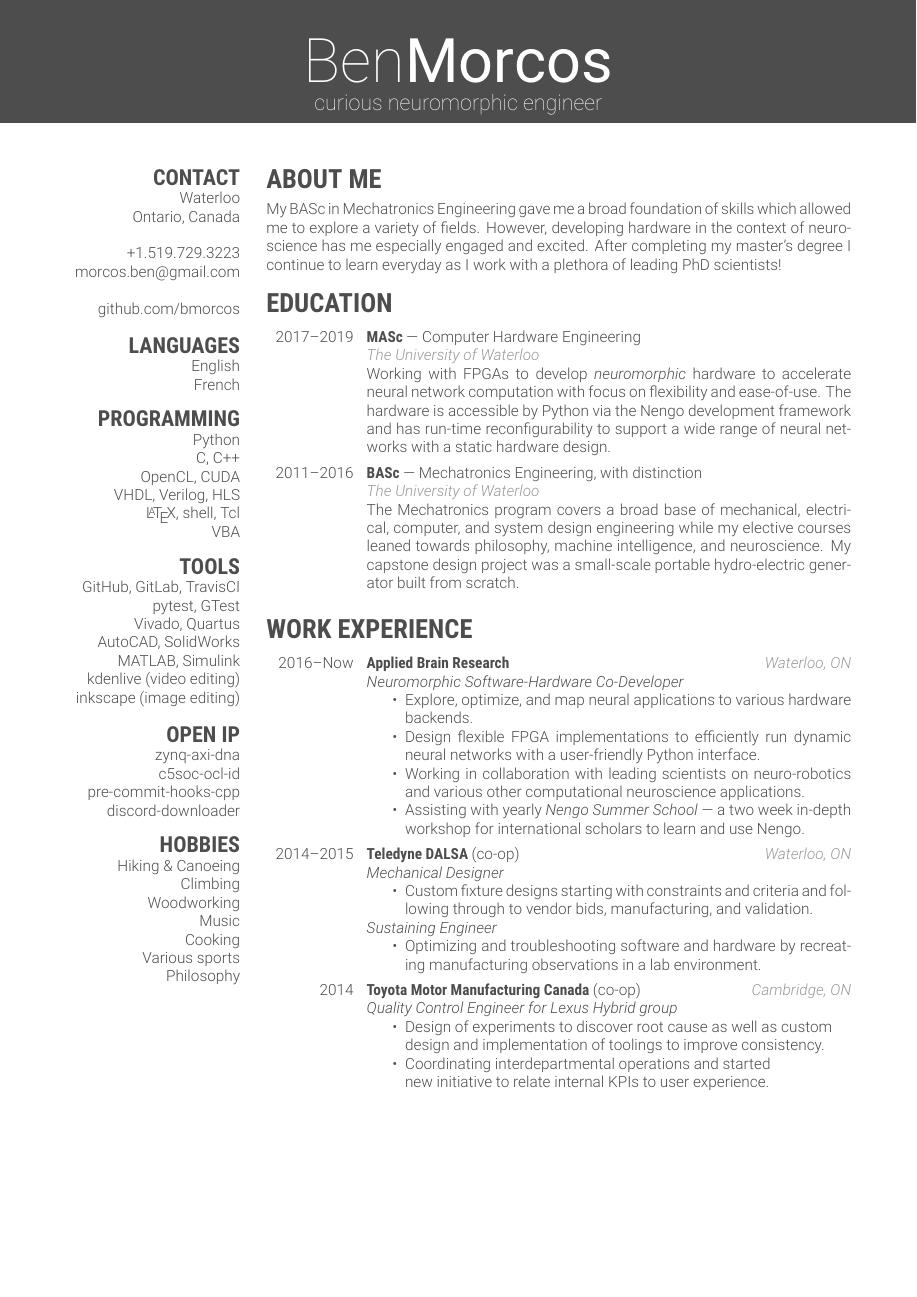
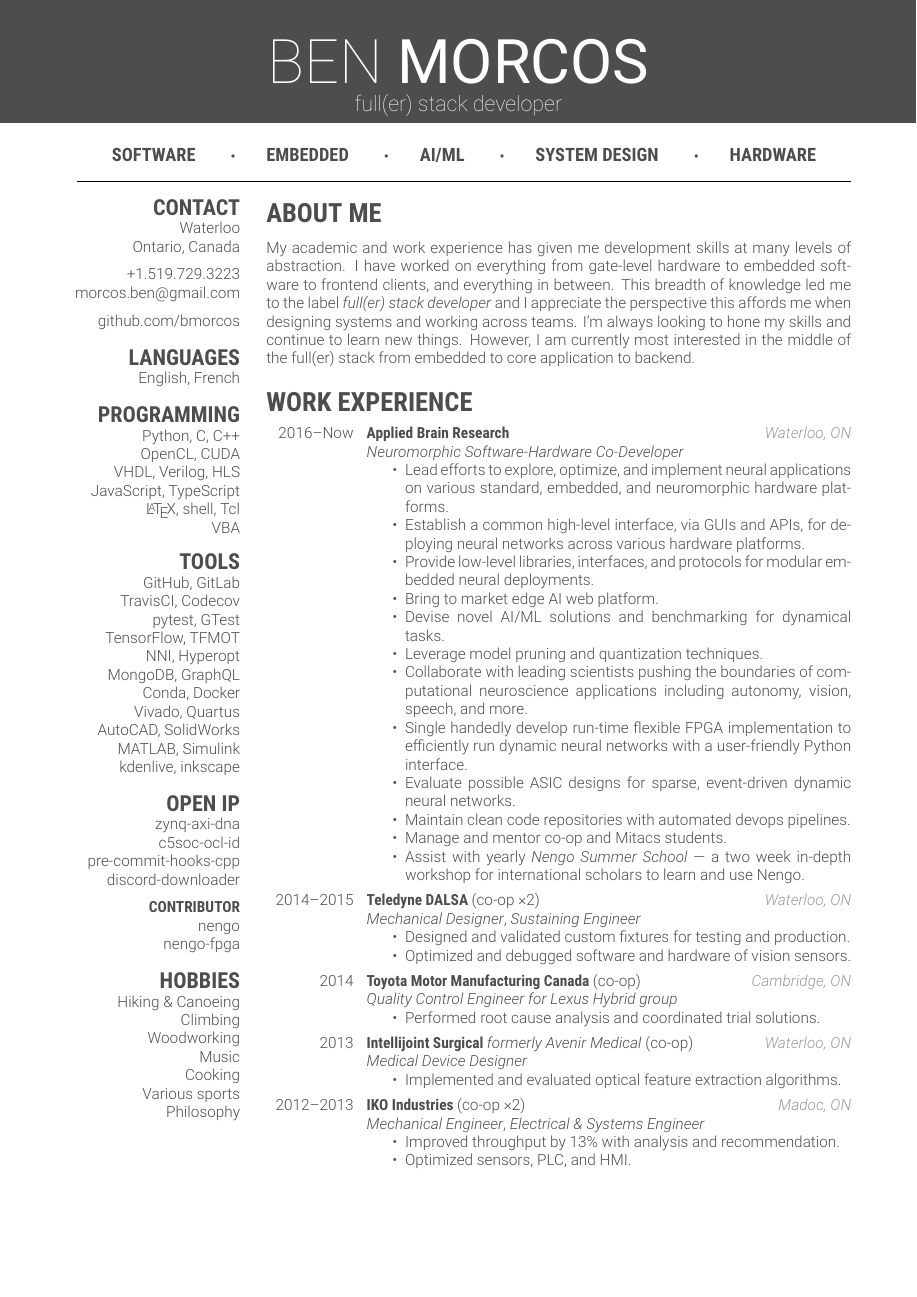
Before and after one commit to bmorcos/myCV, a LaTeX CV (bmorcos_cv.tex, which reads cv-friggeri-ben.cls): page 1 of 2. Compiled offline with XeLaTeX.

Commit message:
Update and reorganize
- Remove some older things
- Simplify old work experience, add detail to current work
- Update publications
- Update intro paragraph
- Start full(er) stack branding
- Update programming/tools
- Add keywords at top

```diff
--- a/bmorcos_cv.tex
+++ b/bmorcos_cv.tex
@@ -37,10 +37,9 @@
 \addbibresource{publications.bib} % Specify the bibliography
 \urlstyle{same}  % URL style in bib
 
-
 \begin{document}
 
-\header{Ben}{Morcos}{curious neuromorphic engineer} % Your name and current job title/field
+\header{BEN~}{MORCOS}{full(er) stack developer} % Your name and current job title/field
 
 %%%%%%%%%%%%%%%%%%%
 % SIDEBAR SECTION %
@@ -50,39 +49,49 @@
     \section{CONTACT}
     \hfill Waterloo
     \hfill Ontario, Canada
-    ~
-    \hfill +1.519.729.3223
+    \vspace{0.5\baselineskip} \hfill +1.519.729.3223
     \hfill \href{mailto:morcos.ben@gmail.com}{morcos.ben@gmail.com}
-    ~
     % \flogo \hfill \href{http://facebook.com/johnsmith}{fb://jsmith}
     % \tlogo \hfill \href{http://twitter.com/johnsmith}{@jsmith}
     % \llogo \hfill \href{http://linkedin.com/johnsmith}{in://johnsmith}
     % \vklogo \hfill \href{http://vk.com/johnsmith}{vk://johnsmith}
     % ~
-    \hfill \href{https://github.com/bmorcos}{github.com/bmorcos}
+    \vspace{0.5\baselineskip} \hfill%
+    \href{https://github.com/bmorcos}{github.com/bmorcos}
+    %
     \section{LANGUAGES}
-    English
-    French
+    English, French
+    %
     \section{PROGRAMMING}
-    Python
-    C, C++
+    Python, C, C++
     OpenCL, CUDA
     VHDL, Verilog, HLS
+    JavaScript, TypeScript
     \LaTeX, shell, Tcl
     VBA
+    %
     \section{TOOLS}
-    GitHub, GitLab, TravisCI
+    GitHub, GitLab
+    TravisCI, Codecov
     pytest, GTest
+    TensorFlow, TFMOT
+    NNI, Hyperopt
+    MongoDB, GraphQL
+    Conda, Docker
     Vivado, Quartus
     AutoCAD, SolidWorks
     MATLAB, Simulink
-    kdenlive (video editing)
-    inkscape (image editing)
+    kdenlive, inkscape
+    %
     \section{OPEN IP}
     \href{https://github.com/abr/zynq-axi-dna}{zynq-axi-dna}
     \href{https://github.com/abr/c5soc-ocl-id}{c5soc-ocl-id}
     \href{https://github.com/bmorcos/pre-commit-hooks-cpp}{pre-commit-hooks-cpp}
     \href{https://github.com/bmorcos/discord-downloader}{discord-downloader}
+    \par\vspace{0.5\baselineskip}\textbf{CONTRIBUTOR}
+    \href{https://github.com/nengo/nengo}{nengo}
+    \href{https://github.com/nengo/nengo-fpga}{nengo-fpga}
+    %
     \section{HOBBIES}
     Hiking \& Canoeing
     Climbing
@@ -94,27 +103,124 @@
 \end{aside}
 
 
+%%%%%%%%%%%%%%%%
+% QUICK SKILLS %
+%%%%%%%%%%%%%%%%
+
+\vspace{-1em}\hspace{-4.33cm}
+\textbf{\large{%
+\hfill SOFTWARE \hfill {\small\textbullet}%
+\hfill EMBEDDED \hfill {\small\textbullet}%
+\hfill AI/ML \hfill {\small\textbullet}%
+\hfill SYSTEM~DESIGN \hfill {\small\textbullet}%
+\hfill HARDWARE \hfill%
+}}%
+
+\vspace{-1ex}\hspace{-4.33cm}\hrulefill
+
+
 %%%%%%%%%%%%
 % ABOUT ME %
 %%%%%%%%%%%%
+\vspace{-2pt}
+\section{ABOUT ME}
 
-\section{ABOUT ME}
-\vspace{-2pt}
-
-\vspace{-5pt}
-My BASc in Mechatronics Engineering gave me a broad foundation of skills which
-allowed me to explore a variety of fields. However, developing hardware in the
-context of neuroscience has me especially engaged and excited. After completing
-my master's degree I continue to learn everyday as I work with a plethora of
-leading PhD scientists!
+My academic and work experience has given me development skills at many levels
+of abstraction. I have worked on everything from gate-level hardware to
+embedded software to frontend clients, and everything in between. This breadth
+of knowledge led me to the label \emph{full(er) stack developer} and I
+appreciate the perspective this affords me when designing systems and working
+across teams. I'm always looking to hone my skills and continue to learn new
+things. However, I am currently most interested in the middle of the full(er)
+stack from embedded to core application to backend.
 
 
+
+%%%%%%%%%%%%%%%%%%%%%%%%%%%
+% WORK EXPERIENCE SECTION %
+%%%%%%%%%%%%%%%%%%%%%%%%%%%
+
+\section{WORK EXPERIENCE}
+
+\begin{entrylist}
+
+\entry
+    {2016--Now}
+    {Applied Brain Research}
+    {Waterloo, ON}
+    {\emph{Neuromorphic Software-Hardware Co-Developer}
+    \begin{itemize}
+        \item Lead efforts to explore, optimize, and implement neural
+            applications on various standard, embedded, and neuromorphic
+            hardware platforms.
+        \item Establish a common high-level interface, via GUIs and APIs, for
+            deploying neural networks across various hardware platforms.
+        \item Provide low-level libraries, interfaces, and protocols for
+            modular embedded neural deployments.
+        \item Bring to market edge AI web platform.
+        \item Devise novel AI/ML solutions and benchmarking for dynamical tasks.
+        \item Leverage model pruning and quantization techniques.
+        \item Collaborate with leading scientists pushing the boundaries of
+            computational neuroscience applications including autonomy, vision,
+            speech, and more.
+        \item Single handedly develop run-time flexible FPGA implementation to
+            efficiently run dynamic neural networks with a user-friendly Python
+            interface.
+        \item Evaluate possible ASIC designs for sparse, event-driven dynamic
+            neural networks.
+        \item Maintain clean code repositories with automated devops pipelines.
+        \item Manage and mentor co-op and Mitacs students.
+        \item Assist with yearly \emph{Nengo Summer School} --- a two week
+            in-depth workshop for international scholars to learn and use Nengo.
+    \end{itemize}}
+
+\entry
+    {2014--2015}
+    {Teledyne DALSA {\normalfont (co-op \times2)}}
+    {Waterloo, ON}
+    {\emph{Mechanical Designer}, \emph{Sustaining Engineer}
+    \begin{itemize}
+        \item Designed and validated custom fixtures for testing and production.
+        \item Optimized and debugged software and hardware of vision sensors.
+    \end{itemize}}
+
+\entry
+    {2014}
+    {Toyota Motor Manufacturing Canada {\normalfont (co-op)}}
+    {Cambridge, ON}
+    {\emph{Quality Control Engineer for Lexus Hybrid group}
+    \begin{itemize}
+        \item Performed root cause analysis and coordinated trial solutions.
+    \end{itemize}}
+
+\entry
+    {2013}
+    {Intellijoint Surgical {\normalfont \emph{formerly Avenir Medical} (co-op)}}
+    {Waterloo, ON}
+    {\emph{Medical Device Designer}
+    \begin{itemize}
+        \item Implemented and evaluated optical feature extraction algorithms.
+    \end{itemize}}
+
+\entry
+    {2012--2013}
+    {IKO Industries {\normalfont (co-op \times2)}}
+    {Madoc, ON}
+    {\emph{Mechanical Engineer}, \emph{Electrical \& Systems Engineer}
+    \begin{itemize}
+        \item Improved throughput by 13\% with analysis and recommendation.
+        \item Optimized sensors, PLC, and HMI.
+    \end{itemize}
+    }
+\end{entrylist}
+
+
+\pagebreak
 %%%%%%%%%%%%%%%%%%%%%
 % EDUCATION SECTION %
 %%%%%%%%%%%%%%%%%%%%%
 
 \section{EDUCATION}
-\vspace{-2pt}
 
 \begin{entrylist}
 
@@ -122,8 +228,3 @@ leading PhD scientists!
     {2017--2019}
     {MASc {\normalfont --- Computer Hardware Engineering}}
     {\\The University of Waterloo}
-    {Working with FPGAs to develop \textit{neuromorphic} hardware to
-    accelerate neural network computation with focus on flexibility and
-    ease-of-use. The hardware is accessible by Python via the Nengo development
-    framework and has run-time reconfigurability to support a wide range of
-    neural networks with a static hardware design.}
@@ -140,57 +246,3 @@ leading PhD scientists!
 
 \end{entrylist}
 
-%%%%%%%%%%%%%%%%%%%%%%%%%%%
-% WORK EXPERIENCE SECTION %
-%%%%%%%%%%%%%%%%%%%%%%%%%%%
-
-\section{WORK EXPERIENCE}
-\vspace{-2pt}
-
-\begin{entrylist}
-
-\entry
-    {2016--Now}
-    {Applied Brain Research}
-    {Waterloo, ON}
-    {\emph{Neuromorphic Software-Hardware Co-Developer}
-    \begin{itemize}
-        \item Explore, optimize, and map neural applications to various
-            hardware backends.
-        \item Design flexible FPGA implementations to efficiently run dynamic
-            neural networks with a user-friendly Python interface.
-        \item Working in collaboration with leading scientists on
-            neuro-robotics and various other computational neuroscience
-            applications.
-        \item Assisting with yearly \emph{Nengo Summer School} --- a two week
-            in-depth workshop for international scholars to learn and use Nengo.
-    \end{itemize}}
-
-\entry
-    {2014--2015}
-    {Teledyne DALSA {\normalfont (co-op)}}
-    {Waterloo, ON}
-    {\emph{Mechanical Designer}
-    \begin{itemize}
-        \item Custom fixture designs starting with constraints and criteria and
-            following through to vendor bids, manufacturing, and validation.
-    \end{itemize}
-    \emph{Sustaining Engineer}
-    \begin{itemize}
-        \item Optimizing and troubleshooting software and hardware by recreating
-            manufacturing observations in a lab environment.
-    \end{itemize}}
-
-\entry
-    {2014}
-    {Toyota Motor Manufacturing Canada {\normalfont (co-op)}}
-    {Cambridge, ON}
-    {\emph{Quality Control Engineer for Lexus Hybrid group}
-    \begin{itemize}
-        \item Design of experiments to discover root cause as well as custom\\
-            design and implementation of toolings to improve consistency.
-        \item Coordinating interdepartmental operations and started \\
-            new initiative to relate internal KPIs to user experience.
-    \end{itemize}}
-
-\end{entrylist}  % No page breaks inside environment, manually partitioning
--- a/cv-friggeri-ben.cls
+++ b/cv-friggeri-ben.cls
@@ -202,7 +206,7 @@
 
 \RequirePackage[absolute,overlay]{textpos}
 \setlength{\TPHorizModule}{1cm}
-\setlength{\TPVertModule}{0.75cm}
+\setlength{\TPVertModule}{0.91cm}
 \newenvironment{aside}{%
   \let\oldsection\section
   \renewcommand{\section}[1]{
@@ -247,13 +251,15 @@
 \forcsvlist{\listadd\boldnames}
   {{Morcos, Benjamin}}
 
-
-
 \DeclareFieldFormat[article]{title}{\href{\thefield{url}}{#1}}
 \DeclareFieldFormat[inproceedings]{title}{\href{\thefield{url}}{#1}}
 \DeclareFieldFormat[book]{title}{\href{\thefield{url}}{#1}}
 \DeclareFieldFormat[misc]{title}{\href{\thefield{url}}{#1}}
 \DeclareFieldFormat[report]{title}{\href{\thefield{url}}{#1}}
+\DeclareFieldFormat[thesis]{title}{\href{\thefield{url}}{#1}}
+
+% Set spacing between bib entries
+\setlength{\bibitemsep}{0.75\baselineskip}
 
 % \DeclareBibliographyDriver{article}{%
 %   \printfield{title}%
@@ -307,8 +312,10 @@
   \setunit{\addcomma\space}%
   \printlist{location}%
   \newunit%
-  \par\vspace{0.3\baselineskip}
+  % \par\vspace{0.75\baselineskip}
 }
+
+
 
 % \DeclareBibliographyDriver{misc}{%
 %   \printfield{title}%
```
Also changed, not shown: publications.bib (+7 -5 lines), bmorcos_cv.pdf, bmorcos_cv.tex (139 more changed lines), cv-friggeri-ben.cls (32 more changed lines).
